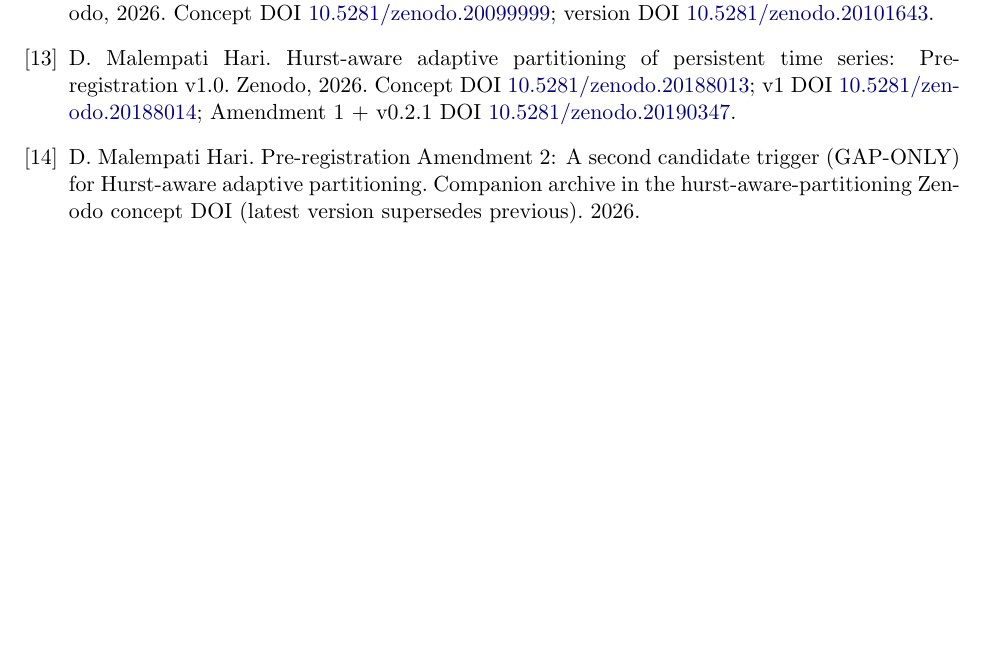
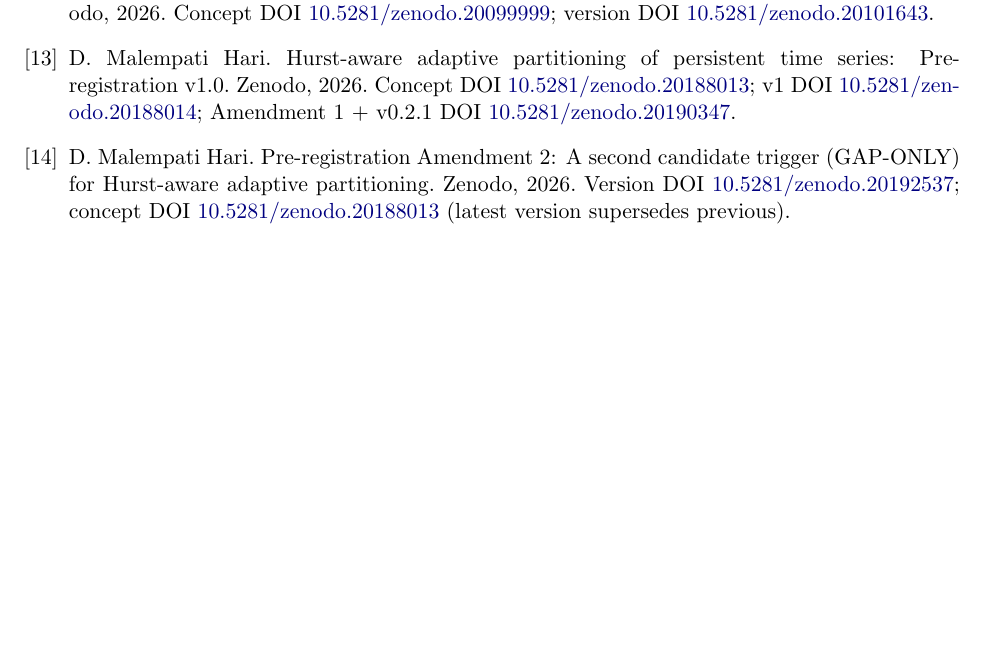
Before and after one commit to mhdk1602/hurst-aware-partitioning, a LaTeX paper (research/paper/protocol-report-2026-05.tex): part of page 10 of 10, cut so that both start at the same text, the shorter picture padded with empty space. Compiled offline with pdfLaTeX.

Commit message:
Mint Zenodo v0.2.2-amendment2 (10.5281/zenodo.20192537) + preprint v1.1 (10.5281/zenodo.20192545)
Both new versions published on the existing concept DOIs:

  hurst-aware-partitioning concept 10.5281/zenodo.20188013
    v0.2.2-amendment2 version 10.5281/zenodo.20192537
    (Amendment 2 protocol; implementation deferred to v0.2.2 proper)

  protocol-report working paper concept 10.5281/zenodo.20192400
    v1.1 version 10.5281/zenodo.20192545
    (adds sec 5.2 trigger-exploration finding + Amendment 2 reference)

CITATION.cff updated with both new identifiers and a pointer to the
working paper's concept DOI. Preprint bibitem points at the concrete
Amendment 2 version DOI now that it exists.

Phase 3 closes with four citable Zenodo records under the author's
ORCID, mutually cross-referenced: fractal-pv-coupling, multiscale
governance descriptors, hurst-aware-partitioning, and the working paper.

```diff
--- a/research/paper/protocol-report-2026-05.tex
+++ b/research/paper/protocol-report-2026-05.tex
@@ -322,8 +322,8 @@ Concept DOI \href{https://doi.org/10.5281/zenodo.20188013}{10.5281/zenodo.201880
 \bibitem{malempatihari2026amendment2}
 D. Malempati Hari.
 Pre-registration Amendment~2: A second candidate trigger (GAP-ONLY) for Hurst-aware adaptive partitioning.
-Companion archive in the hurst-aware-partitioning Zenodo concept DOI (latest version supersedes previous).
-2026.
+Zenodo, 2026.
+Version DOI \href{https://doi.org/10.5281/zenodo.20192537}{10.5281/zenodo.20192537}; concept DOI \href{https://doi.org/10.5281/zenodo.20188013}{10.5281/zenodo.20188013} (latest version supersedes previous).
 
 \end{thebibliography}
 
```
Also changed, not shown: research/paper/protocol-report-2026-05.pdf, 1 other file.
